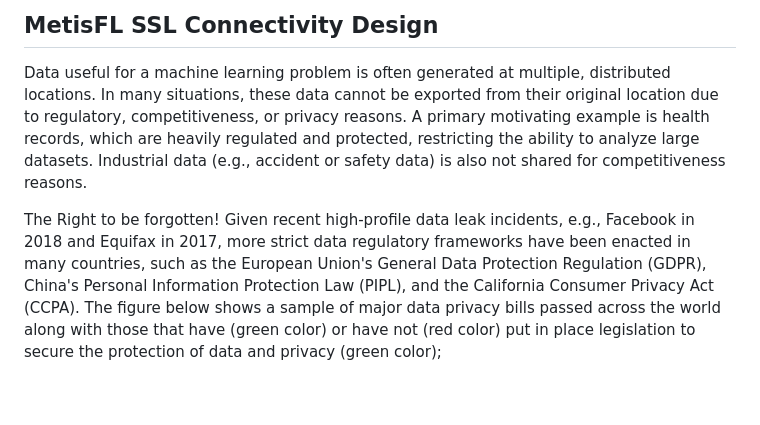
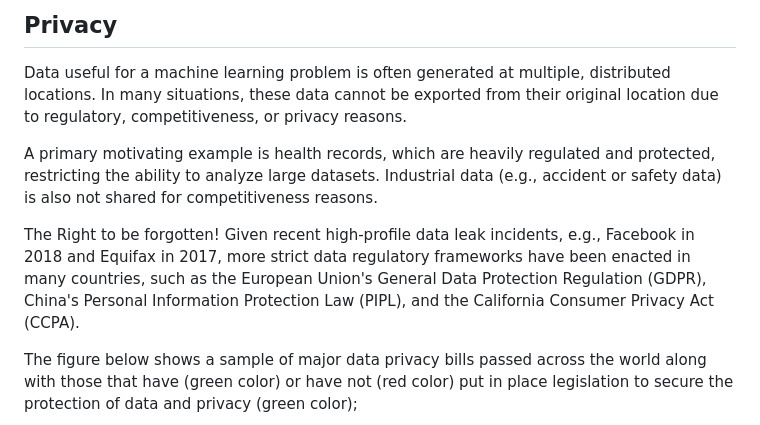
Before and after one commit to bioint/MetisFL, a Markdown page: docs/introduction/data_privacy.md, the part around the change. Rendered like a GitHub page; blank space fills up the shorter version.

```diff
--- a/docs/federated_learning.md
+++ b/docs/introduction/data_privacy.md
@@ -1,15 +1,13 @@
 
-MetisFL SSL Connectivity Design
+Privacy
 ------------
-Data useful for a machine learning problem is often generated at multiple, distributed locations. In many situations,
-these data cannot be exported from their original location due to regulatory, competitiveness, or privacy reasons.
-A primary motivating example is health records, which are heavily regulated and protected, restricting the ability to
-analyze large datasets. Industrial data (e.g., accident or safety data) is also not shared for competitiveness reasons.
+Data useful for a machine learning problem is often generated at multiple, distributed locations. In many situations, these data cannot be exported from their original location due to regulatory, competitiveness, or privacy reasons.
+
+A primary motivating example is health records, which are heavily regulated and protected, restricting the ability to analyze large datasets. Industrial data (e.g., accident or safety data) is also not shared for competitiveness reasons.
 
 The Right to be forgotten!
-Given recent high-profile data leak incidents, e.g., Facebook in 2018 and Equifax in 2017, more strict data regulatory
-frameworks have been enacted in many countries, such as the European Union's General Data Protection Regulation (GDPR),
-China's Personal Information Protection Law (PIPL), and the California Consumer Privacy Act (CCPA).
+Given recent high-profile data leak incidents, e.g., Facebook in 2018 and Equifax in 2017, more strict data regulatory frameworks have been enacted in many countries, such as the European Union's General Data Protection Regulation (GDPR), China's Personal Information Protection Law (PIPL), and the California Consumer Privacy Act (CCPA).
+
 The figure below shows a sample of major data privacy bills passed across the world along with those that have
 (green color) or have not (red color) put in place legislation to secure the protection of data and privacy (green color);
 
```
Also changed, not shown: README.md (+1 -1 lines), docs/metisfl/components.md (renamed from docs/architecture.md, +6 -3 lines), docs/metisfl/procedures.md (added, +6 -0 lines), docs/testing.md (deleted, +0 -2 lines), docs/img/DataPrivacyRegulations.png (added), docs/img/MetisFL-Components-Overview.png, docs/introduction/federated_learning.md (added), docs/metisfl/metisfl.md (added), docs/metisfl/workflow.md (added), docs/quickstart/installation.md (renamed from docs/installation.md), docs/quickstart/ssl_training_simulated.md (renamed from docs/ssl_training_simulated.md).
